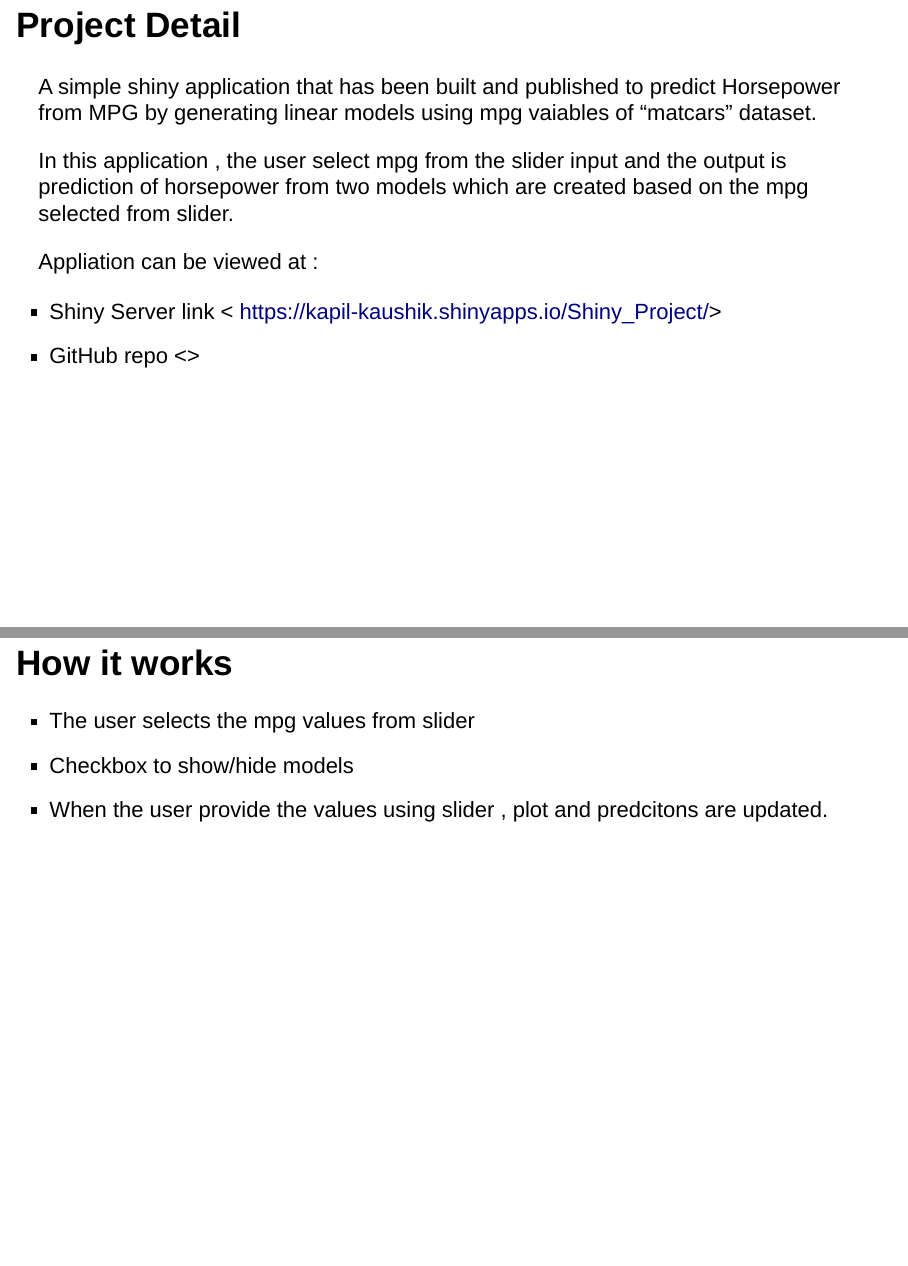
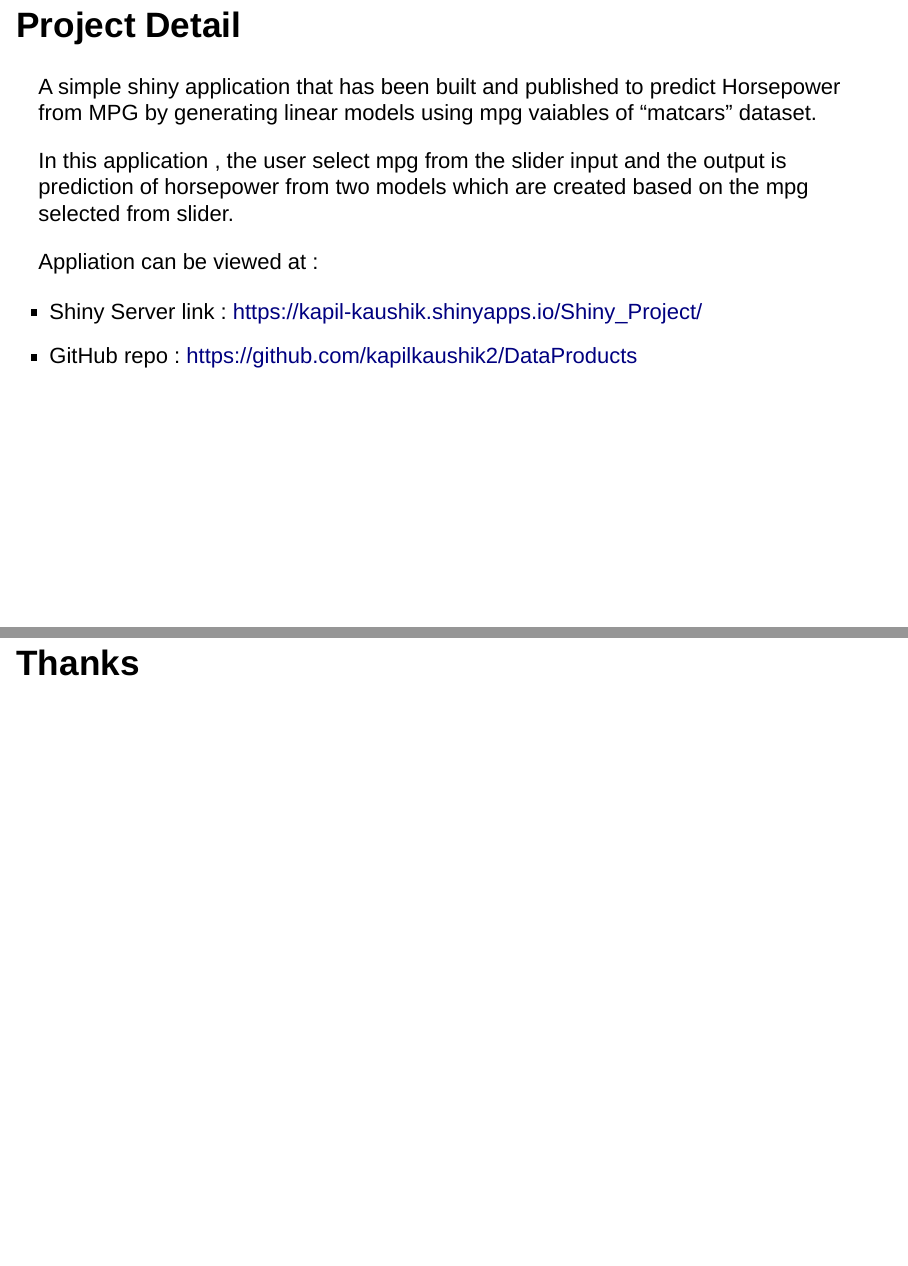
Before and after one commit to kapilkaushik2/DataProducts, an R Markdown document (Shiny_Assignment.Rmd): pages 2 and 5 of 6 before the commit and pages 2 and 5 of 5 after it, joined at a grey line. Rendered offline with R 4.5, knitr and Pandoc, with nearby package versions; drawn as Slidy slides in place of the format the file asks for.

Commit message:
Added links to presentations

````diff
--- a/Shiny_Assignment.Rmd
+++ b/Shiny_Assignment.Rmd
@@ -17,8 +17,10 @@ In this application , the user select mpg from the slider input and the output i
 
 Appliation can be viewed at :
 
-- Shiny Server link < https://kapil-kaushik.shinyapps.io/Shiny_Project/>
-- GitHub repo <>
+- Shiny Server link :
+    https://kapil-kaushik.shinyapps.io/Shiny_Project/
+- GitHub repo :
+    https://github.com/kapilkaushik2/DataProducts
 
 ## Summary of dataset
 
@@ -35,6 +37,4 @@ summary(mtcars)
 - Checkbox to show/hide models
 - When the user provide the values using slider , plot and predcitons are updated.
 
-```{r pressure}
-plot(pressure)
-```
+## Thanks
````
Also changed, not shown: Shiny_Assignment.Rmd (4 more changed lines).
